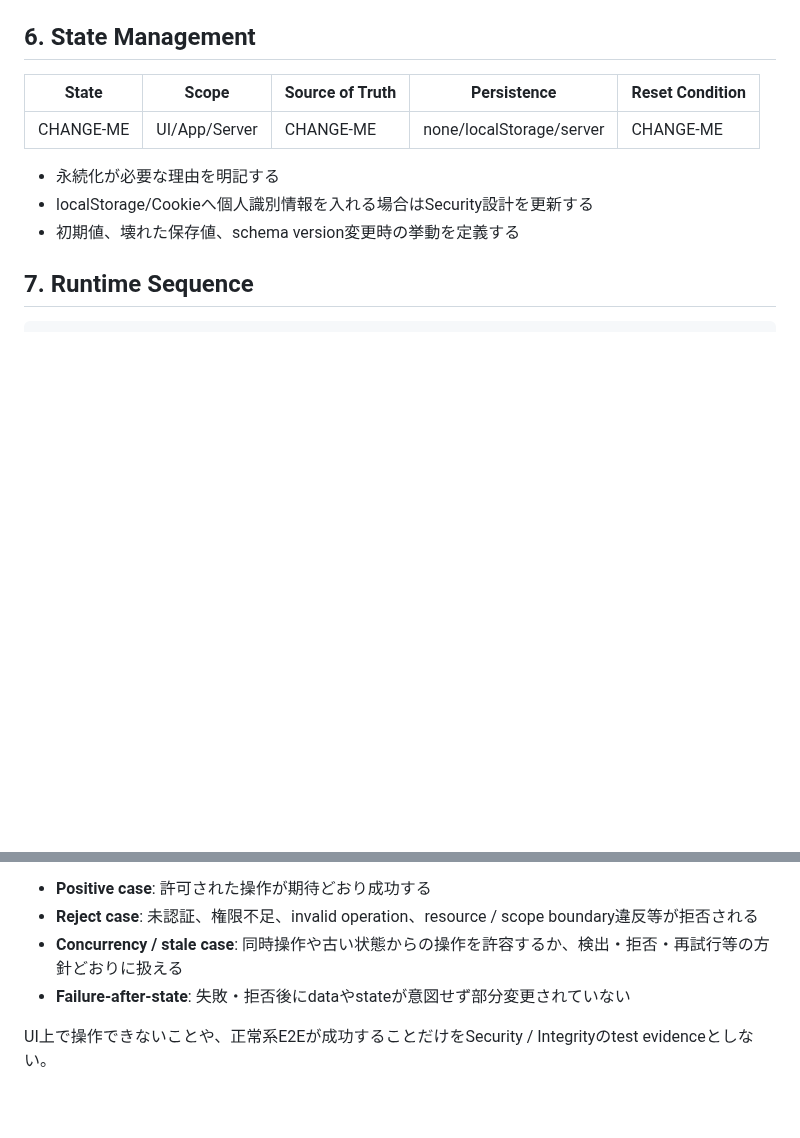
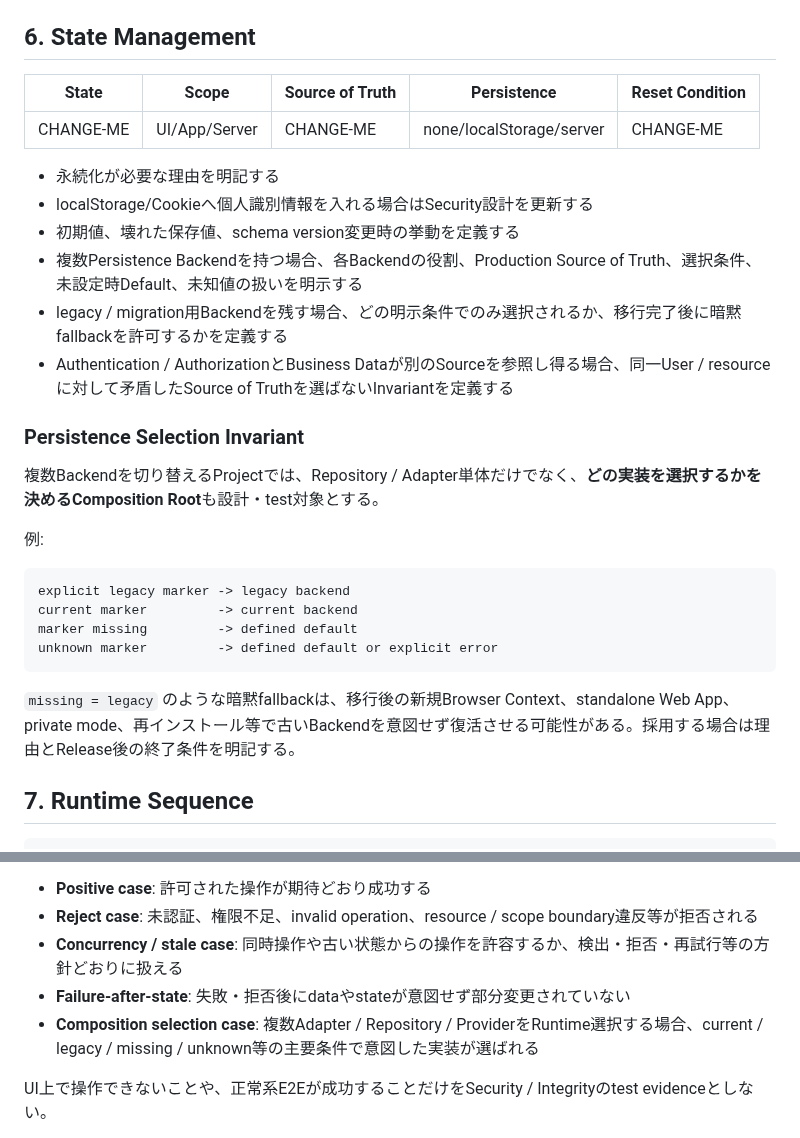
Before and after one commit to ha-rookie/ai-driven-webapp-template, a Markdown page: docs/03_APPLICATION_ARCHITECTURE.md, 2 parts joined by grey strips. GitHub-like rendering; blank space fills up the shorter version.

Commit message:
docs: define persistence selection invariants

````diff
--- a/docs/03_APPLICATION_ARCHITECTURE.md
+++ b/docs/03_APPLICATION_ARCHITECTURE.md
@@ -56,6 +56,24 @@ Infrastructure / External I/O
 - 永続化が必要な理由を明記する
 - localStorage/Cookieへ個人識別情報を入れる場合はSecurity設計を更新する
 - 初期値、壊れた保存値、schema version変更時の挙動を定義する
+- 複数Persistence Backendを持つ場合、各Backendの役割、Production Source of Truth、選択条件、未設定時Default、未知値の扱いを明示する
+- legacy / migration用Backendを残す場合、どの明示条件でのみ選択されるか、移行完了後に暗黙fallbackを許可するかを定義する
+- Authentication / AuthorizationとBusiness Dataが別のSourceを参照し得る場合、同一User / resourceに対して矛盾したSource of Truthを選ばないInvariantを定義する
+
+### Persistence Selection Invariant
+
+複数Backendを切り替えるProjectでは、Repository / Adapter単体だけでなく、**どの実装を選択するかを決めるComposition Root**も設計・test対象とする。
+
+例:
+
+```text
+explicit legacy marker -> legacy backend
+current marker         -> current backend
+marker missing         -> defined default
+unknown marker         -> defined default or explicit error
+```
+
+`missing = legacy` のような暗黙fallbackは、移行後の新規Browser Context、standalone Web App、private mode、再インストール等で古いBackendを意図せず復活させる可能性がある。採用する場合は理由とRelease後の終了条件を明記する。
 
 ## 7. Runtime Sequence
 
@@ -180,6 +198,7 @@ Security、Authorization、Data Integrity、Concurrency等の重要な境界を
 - **Reject case**: 未認証、権限不足、invalid operation、resource / scope boundary違反等が拒否される
 - **Concurrency / stale case**: 同時操作や古い状態からの操作を許容するか、検出・拒否・再試行等の方針どおりに扱える
 - **Failure-after-state**: 失敗・拒否後にdataやstateが意図せず部分変更されていない
+- **Composition selection case**: 複数Adapter / Repository / ProviderをRuntime選択する場合、current / legacy / missing / unknown等の主要条件で意図した実装が選ばれる
 
 UI上で操作できないことや、正常系E2Eが成功することだけをSecurity / Integrityのtest evidenceとしない。
 
````
